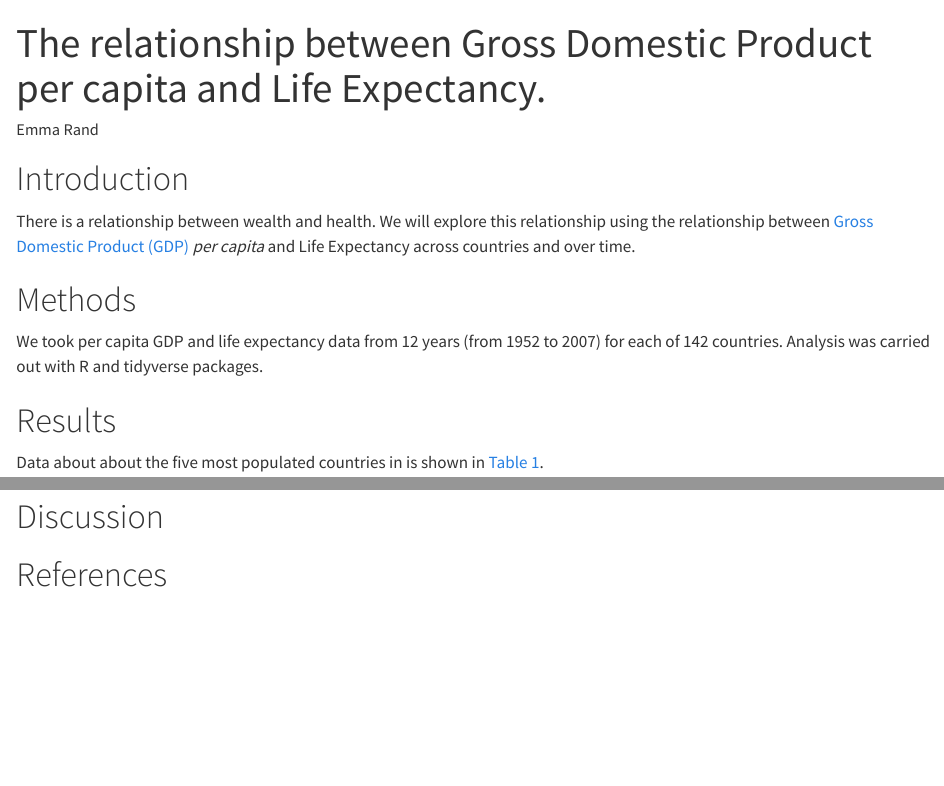
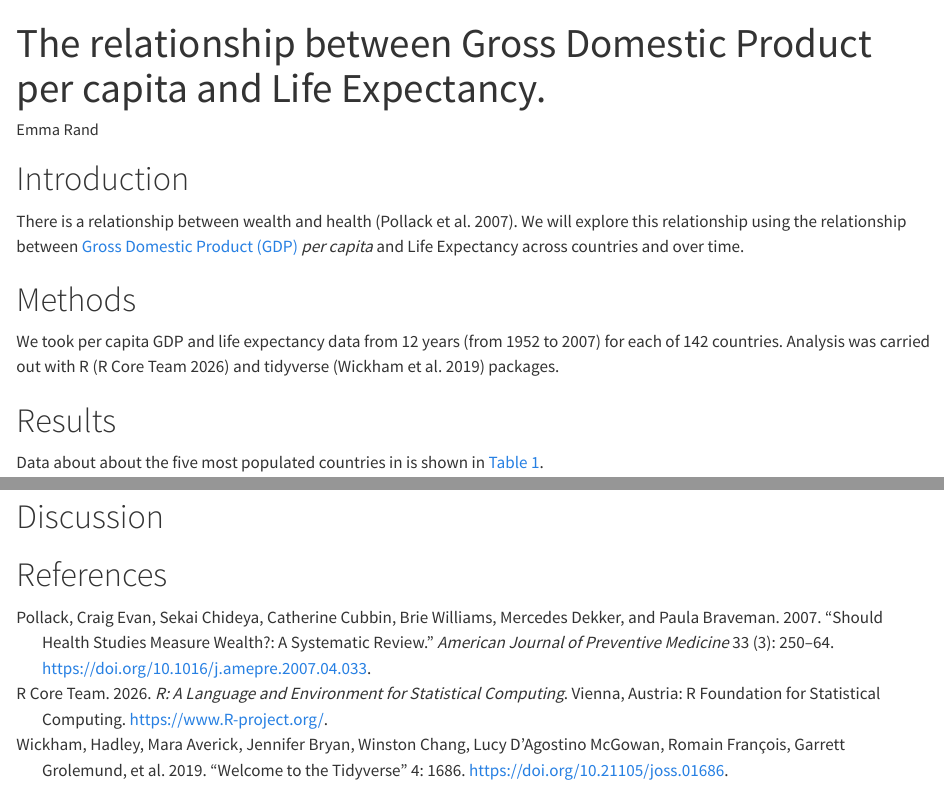
Before and after one commit to UKRI-Digital-Research-Skills-Catalyst/ngo-report, a Quarto document (ngo-report.qmd): the page in a window 1100 px wide, from its top, and a second part further down, joined at a grey line. Rendered offline with R 4.5, knitr and Pandoc in place of Quarto, with nearby package versions.

Commit message:
tidyverse citation R-core citation Pollack citation

````diff
--- a/ngo-report.qmd
+++ b/ngo-report.qmd
@@ -10,6 +10,7 @@ execute:
   error: false
   message: false
   warning: false
+bibliography: references.bib
 ---
 
 ```{r}
@@ -19,10 +20,10 @@ library(tidyverse)
 
 # Introduction
 
-There is a relationship between wealth and health. We will explore this
-relationship using the relationship between [Gross Domestic Product
-(GDP)](https://en.wikipedia.org/wiki/Gross_domestic_product) *per capita* and
-Life Expectancy across countries and over time.
+There is a relationship between wealth and health [@pollack_should_2007]. We
+will explore this relationship using the relationship between [Gross Domestic
+Product (GDP)](https://en.wikipedia.org/wiki/Gross_domestic_product) *per
+capita* and Life Expectancy across countries and over time.
 
 ```{r}
 #| label: import-data
@@ -43,7 +44,7 @@ n_counties <- length(unique(gapminder$country))
 
 We took per capita GDP and life expectancy data from `r n_years` years (from
 `r min_year` to `r max_year`) for each of `r n_counties` countries. Analysis was
-carried out with R and tidyverse packages.
+carried out with R [@R-core] and tidyverse [@tidyverse] packages.
 
 # Results
 
--- /dev/null
+++ b/references.bib
@@ -0,0 +1,28 @@
+
+@article{tidyverse,
+	title = {Welcome to the {\textbraceleft}tidyverse{\textbraceright}},
+	author = {Wickham, Hadley and Averick, Mara and Bryan, Jennifer and Chang, Winston and McGowan, {Lucy D'Agostino} and {François}, Romain and Grolemund, Garrett and Hayes, Alex and Henry, Lionel and Hester, Jim and Kuhn, Max and Pedersen, Thomas Lin and Miller, Evan and Bache, Stephan Milton and {Müller}, Kirill and Ooms, Jeroen and Robinson, David and Seidel, Dana Paige and Spinu, Vitalie and Takahashi, Kohske and Vaughan, Davis and Wilke, Claus and Woo, Kara and Yutani, Hiroaki},
+	year = {2019},
+	date = {2019},
+	pages = {1686},
+	volume = {4},
+	doi = {10.21105/joss.01686}
+}
+
+@Manual{R-core,
+    title = {R: A Language and Environment for Statistical Computing},
+    author = {{R Core Team}},
+    organization = {R Foundation for Statistical Computing},
+    address = {Vienna, Austria},
+    year = {2026},
+    url = {https://www.R-project.org/},
+  }
+
+
+@article{pollack_should_2007,
+	title = {Should {Health} {Studies} {Measure} {Wealth}?: {A} {Systematic} {Review}},
+	volume = {33},
+	issn = {0749-3797},
+	shorttitle = {Should {Health} {Studies} {Measure} {Wealth}?},
+	url = {https://www.sciencedirect.com/science/article/pii/S0749379707003145},
+	doi = {10.1016/j.amepre.2007.04.033},
@@ -0,0 +37,9 @@
+	number = {3},
+	urldate = {2026-04-20},
+	journal = {American Journal of Preventive Medicine},
+	author = {Pollack, Craig Evan and Chideya, Sekai and Cubbin, Catherine and Williams, Brie and Dekker, Mercedes and Braveman, Paula},
+	month = sep,
+	year = {2007},
+	pages = {250--264},
+	file = {ScienceDirect Snapshot:files/1314/S0749379707003145.html:text/html},
+}
````
Also changed, not shown: ngo-report.html, references.bib (8 more changed lines).
